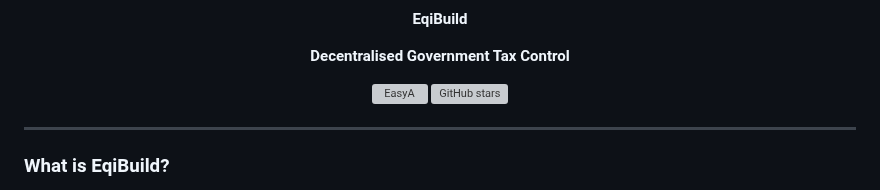
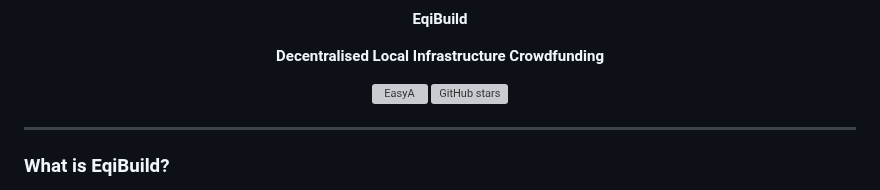
Before and after one commit to swiifu/EqiBuild, a Markdown page: README.md, the part around the change. GitHub-like rendering; grey boxes are pictures that could not be loaded.

```diff
--- a/README.md
+++ b/README.md
@@ -4,7 +4,7 @@
     <br />
 </p>
 <p align="center"><strong style="font-size: 10vw;">EqiBuild</strong></p>
-<p align="center"><strong style="font-size: 30px;">Decentralised Government Tax Control</strong></p>
+<p align="center"><strong style="font-size: 30px;">Decentralised Local Infrastructure Crowdfunding</strong></p>
 <p align="center" style="display: flex; justify-content: center; align-items: center;">
     <a href="https://www.easya.io/">
         <img src="https://github.com/user-attachments/assets/09cfc307-f04f-4225-8c3b-bc96c47583a6" alt="EasyA" style="height: 21px;"/>
```
